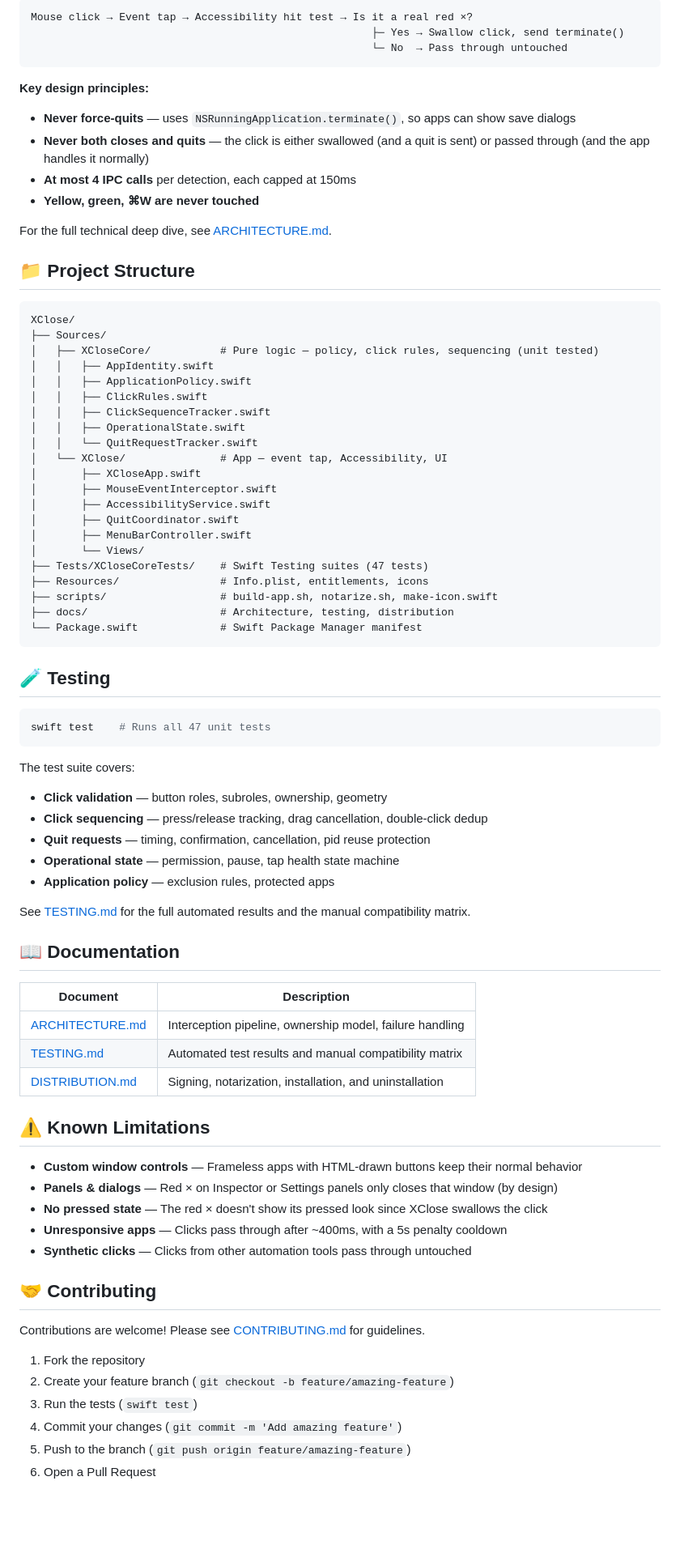
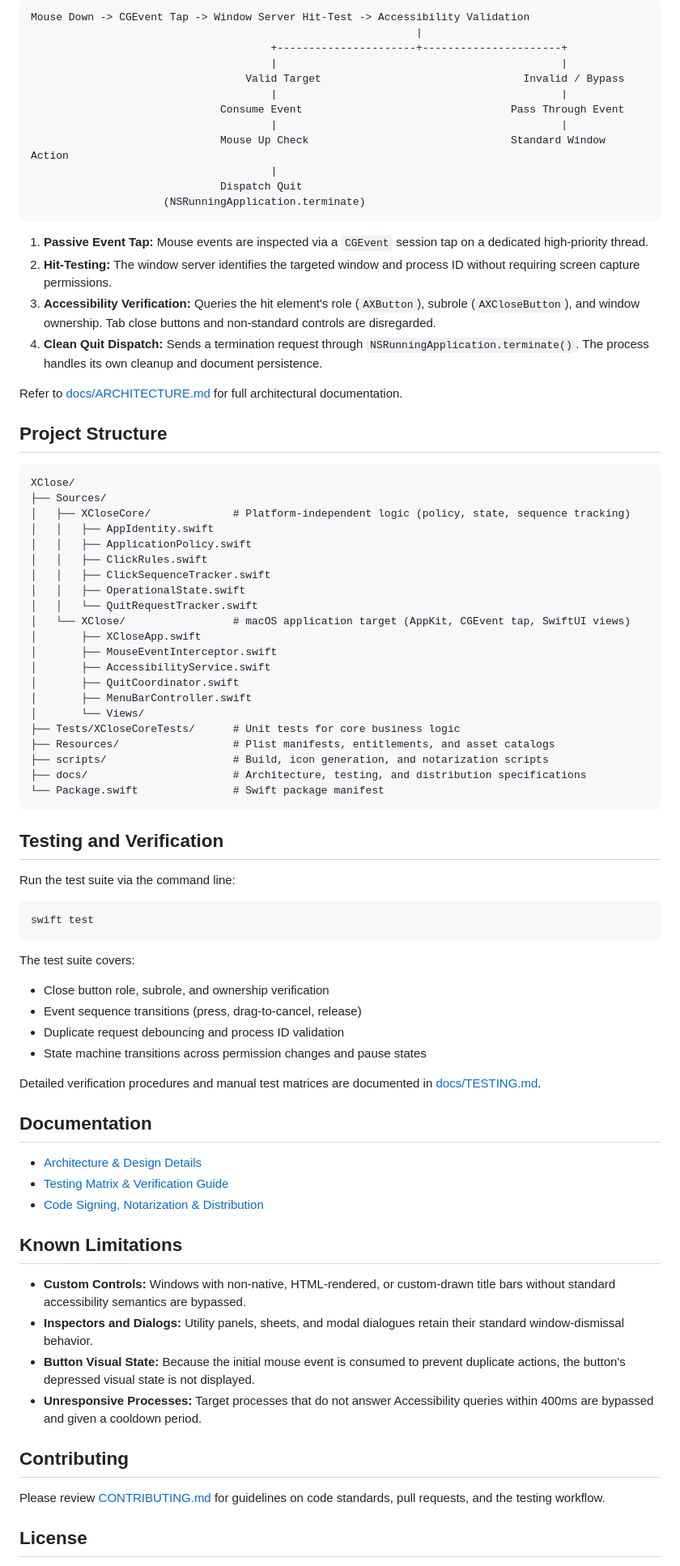
Before and after one commit to piyushd23/XClose, a Markdown page: README.md, the part around one of its changes. Shown at 81% size. Rendered like a GitHub page; blank space fills up the shorter version.

Commit message:
Refactor README: remove emojis and adopt formal engineering documentation style

````diff
--- a/README.md
+++ b/README.md
@@ -81,83 +80,84 @@ XClose intercepts mouse clicks using a macOS `CGEvent` tap, then uses the Access
 
 ```
-Mouse click → Event tap → Accessibility hit test → Is it a real red ×?
-                                                      ├─ Yes → Swallow click, send terminate()
-                                                      └─ No  → Pass through untouched
+Mouse Down -> CGEvent Tap -> Window Server Hit-Test -> Accessibility Validation
+                                                             |
+                                      +----------------------+----------------------+
+                                      |                                             |
+                                  Valid Target                                Invalid / Bypass
+                                      |                                             |
+                              Consume Event                                 Pass Through Event
+                                      |                                             |
+                              Mouse Up Check                                Standard Window Action
+                                      |
+                              Dispatch Quit
+                     (NSRunningApplication.terminate)
 ```
 
-**Key design principles:**
-- **Never force-quits** — uses `NSRunningApplication.terminate()`, so apps can show save dialogs
-- **Never both closes and quits** — the click is either swallowed (and a quit is sent) or passed through (and the app handles it normally)
-- **At most 4 IPC calls** per detection, each capped at 150ms
-- **Yellow, green, ⌘W are never touched**
+1. **Passive Event Tap:** Mouse events are inspected via a `CGEvent` session tap on a dedicated high-priority thread.
+2. **Hit-Testing:** The window server identifies the targeted window and process ID without requiring screen capture permissions.
+3. **Accessibility Verification:** Queries the hit element's role (`AXButton`), subrole (`AXCloseButton`), and window ownership. Tab close buttons and non-standard controls are disregarded.
+4. **Clean Quit Dispatch:** Sends a termination request through `NSRunningApplication.terminate()`. The process handles its own cleanup and document persistence.
 
-For the full technical deep dive, see [ARCHITECTURE.md](docs/ARCHITECTURE.md).
+Refer to [docs/ARCHITECTURE.md](docs/ARCHITECTURE.md) for full architectural documentation.
 
-## 📁 Project Structure
+## Project Structure
 
 ```
 XClose/
 ├── Sources/
-│   ├── XCloseCore/           # Pure logic — policy, click rules, sequencing (unit tested)
+│   ├── XCloseCore/             # Platform-independent logic (policy, state, sequence tracking)
 │   │   ├── AppIdentity.swift
 │   │   ├── ApplicationPolicy.swift
 │   │   ├── ClickRules.swift
 │   │   ├── ClickSequenceTracker.swift
 │   │   ├── OperationalState.swift
 │   │   └── QuitRequestTracker.swift
-│   └── XClose/               # App — event tap, Accessibility, UI
+│   └── XClose/                 # macOS application target (AppKit, CGEvent tap, SwiftUI views)
 │       ├── XCloseApp.swift
 │       ├── MouseEventInterceptor.swift
 │       ├── AccessibilityService.swift
 │       ├── QuitCoordinator.swift
 │       ├── MenuBarController.swift
 │       └── Views/
-├── Tests/XCloseCoreTests/    # Swift Testing suites (47 tests)
-├── Resources/                # Info.plist, entitlements, icons
-├── scripts/                  # build-app.sh, notarize.sh, make-icon.swift
-├── docs/                     # Architecture, testing, distribution
-└── Package.swift             # Swift Package Manager manifest
+├── Tests/XCloseCoreTests/      # Unit tests for core business logic
+├── Resources/                  # Plist manifests, entitlements, and asset catalogs
+├── scripts/                    # Build, icon generation, and notarization scripts
+├── docs/                       # Architecture, testing, and distribution specifications
+└── Package.swift               # Swift package manifest
 ```
 
-## 🧪 Testing
+## Testing and Verification
+
+Run the test suite via the command line:
 
 ```bash
-swift test    # Runs all 47 unit tests
+swift test
 ```
 
 The test suite covers:
-- **Click validation** — button roles, subroles, ownership, geometry
-- **Click sequencing** — press/release tracking, drag cancellation, double-click dedup
-- **Quit requests** — timing, confirmation, cancellation, pid reuse protection
-- **Operational state** — permission, pause, tap health state machine
-- **Application policy** — exclusion rules, protected apps
+- Close button role, subrole, and ownership verification
+- Event sequence transitions (press, drag-to-cancel, release)
+- Duplicate request debouncing and process ID validation
+- State machine transitions across permission changes and pause states
 
-See [TESTING.md](docs/TESTING.md) for the full automated results and the manual compatibility matrix.
+Detailed verification procedures and manual test matrices are documented in [docs/TESTING.md](docs/TESTING.md).
 
-## 📖 Documentation
+## Documentation
 
-| Document | Description |
-|---|---|
-| [ARCHITECTURE.md](docs/ARCHITECTURE.md) | Interception pipeline, ownership model, failure handling |
-| [TESTING.md](docs/TESTING.md) | Automated test results and manual compatibility matrix |
-| [DISTRIBUTION.md](docs/DISTRIBUTION.md) | Signing, notarization, installation, and uninstallation |
+- [Architecture & Design Details](docs/ARCHITECTURE.md)
+- [Testing Matrix & Verification Guide](docs/TESTING.md)
+- [Code Signing, Notarization & Distribution](docs/DISTRIBUTION.md)
 
-## ⚠️ Known Limitations
+## Known Limitations
 
-- **Custom window controls** — Frameless apps with HTML-drawn buttons keep their normal behavior
-- **Panels & dialogs** — Red × on Inspector or Settings panels only closes that window (by design)
-- **No pressed state** — The red × doesn't show its pressed look since XClose swallows the click
-- **Unresponsive apps** — Clicks pass through after ~400ms, with a 5s penalty cooldown
-- **Synthetic clicks** — Clicks from other automation tools pass through untouched
+- **Custom Controls:** Windows with non-native, HTML-rendered, or custom-drawn title bars without standard accessibility semantics are bypassed.
+- **Inspectors and Dialogs:** Utility panels, sheets, and modal dialogues retain their standard window-dismissal behavior.
+- **Button Visual State:** Because the initial mouse event is consumed to prevent duplicate actions, the button's depressed visual state is not displayed.
+- **Unresponsive Processes:** Target processes that do not answer Accessibility queries within 400ms are bypassed and given a cooldown period.
 
-## 🤝 Contributing
+## Contributing
 
-Contributions are welcome! Please see [CONTRIBUTING.md](CONTRIBUTING.md) for guidelines.
+Please review [CONTRIBUTING.md](CONTRIBUTING.md) for guidelines on code standards, pull requests, and the testing workflow.
 
-1. Fork the repository
-2. Create your feature branch (`git checkout -b feature/amazing-feature`)
-3. Run the tests (`swift test`)
-4. Commit your changes (`git commit -m 'Add amazing feature'`)
-5. Push to the branch (`git push origin feature/amazing-feature`)
-6. Open a Pull Request
+## License
 
````
Also changed, not shown: other parts of README.md (+39 -50 lines).
